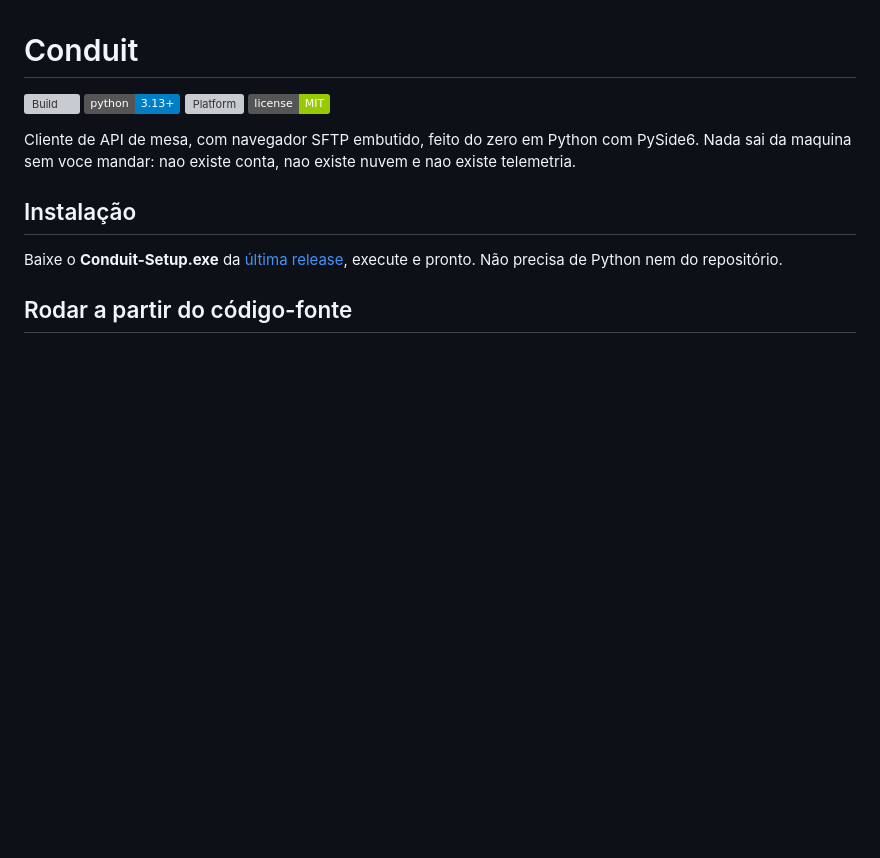
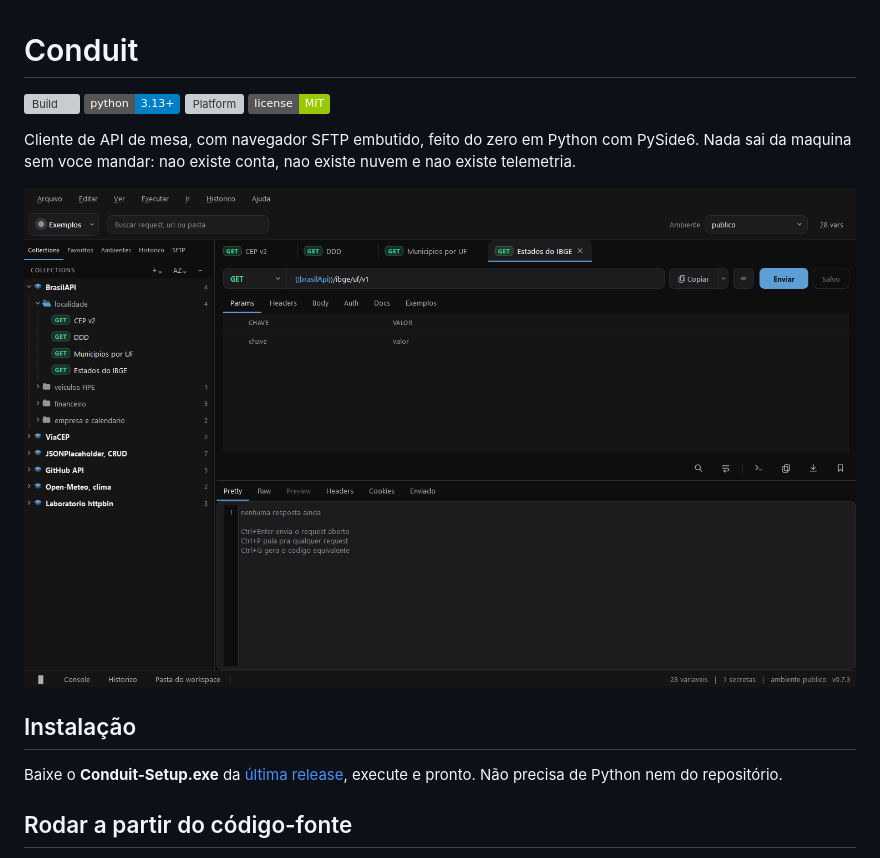
Before and after one commit to vinibotelho1998/Conduit, a Markdown page: README.md, the part around the change. Rendered like a GitHub page; pictures changed too: docs/screenshot.png (added); badges without logos; blank space fills up the shorter version; grey boxes are pictures that could not be loaded.

Commit message:
Adiciona captura de tela no README e corrige a URL do instalador

```diff
--- a/README.md
+++ b/README.md
@@ -8,6 +8,8 @@
 Cliente de API de mesa, com navegador SFTP embutido, feito do zero em Python com
 PySide6. Nada sai da maquina sem voce mandar: nao existe conta, nao existe nuvem e nao
 existe telemetria.
+
+![Interface do Conduit](docs/screenshot.png)
 
 ## Instalação
 
```
Also changed, not shown: 1 other file.
